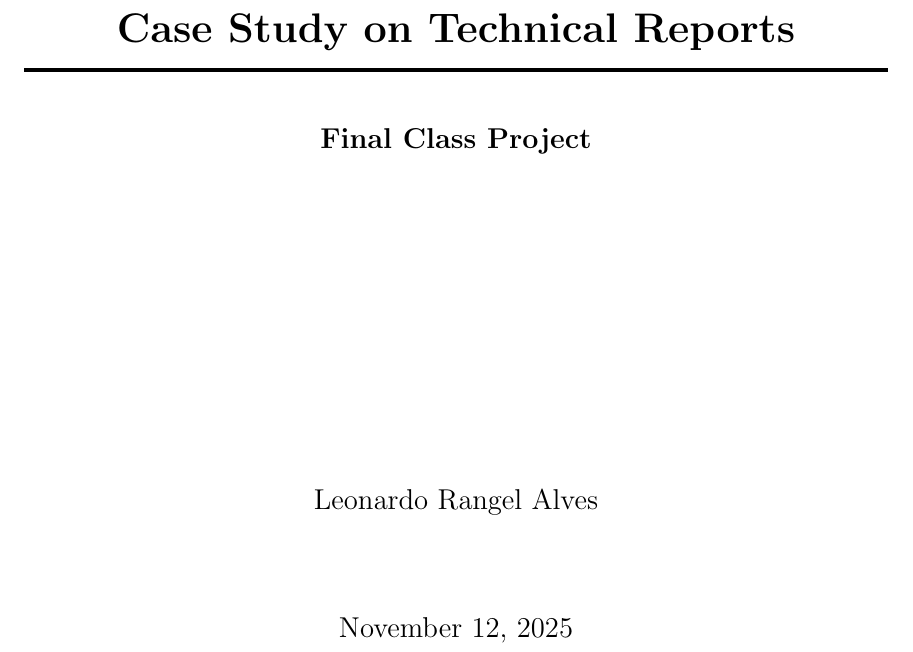
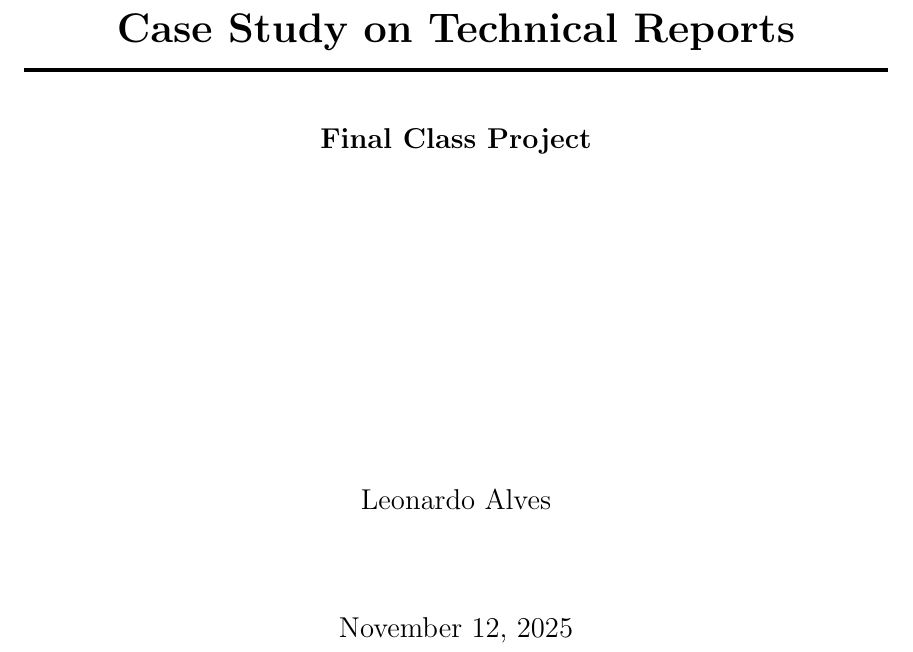
Before and after one commit to leo-statai/ai-generated-content-evaluator, a LaTeX document (paper/Main.tex, which reads paper/Sections/CoverPage.tex): part of page 1 of 9, cut so that both start at the same text. Compiled offline with pdfLaTeX.

Commit message:
chore: shorten author name to Leonardo Alves

```diff
--- a/paper/Sections/CoverPage.tex
+++ b/paper/Sections/CoverPage.tex
@@ -38,7 +38,7 @@
         \vfill
 
         % ---------------- Author ----------------
-        \large Leonardo Rangel Alves \\
+        \large Leonardo Alves \\
         % ----------------------------------------
 
         \vspace{1.5cm}
```
Also changed, not shown: README.md, paper/automated_quality_assessment_report.pdf, 1 other file.
